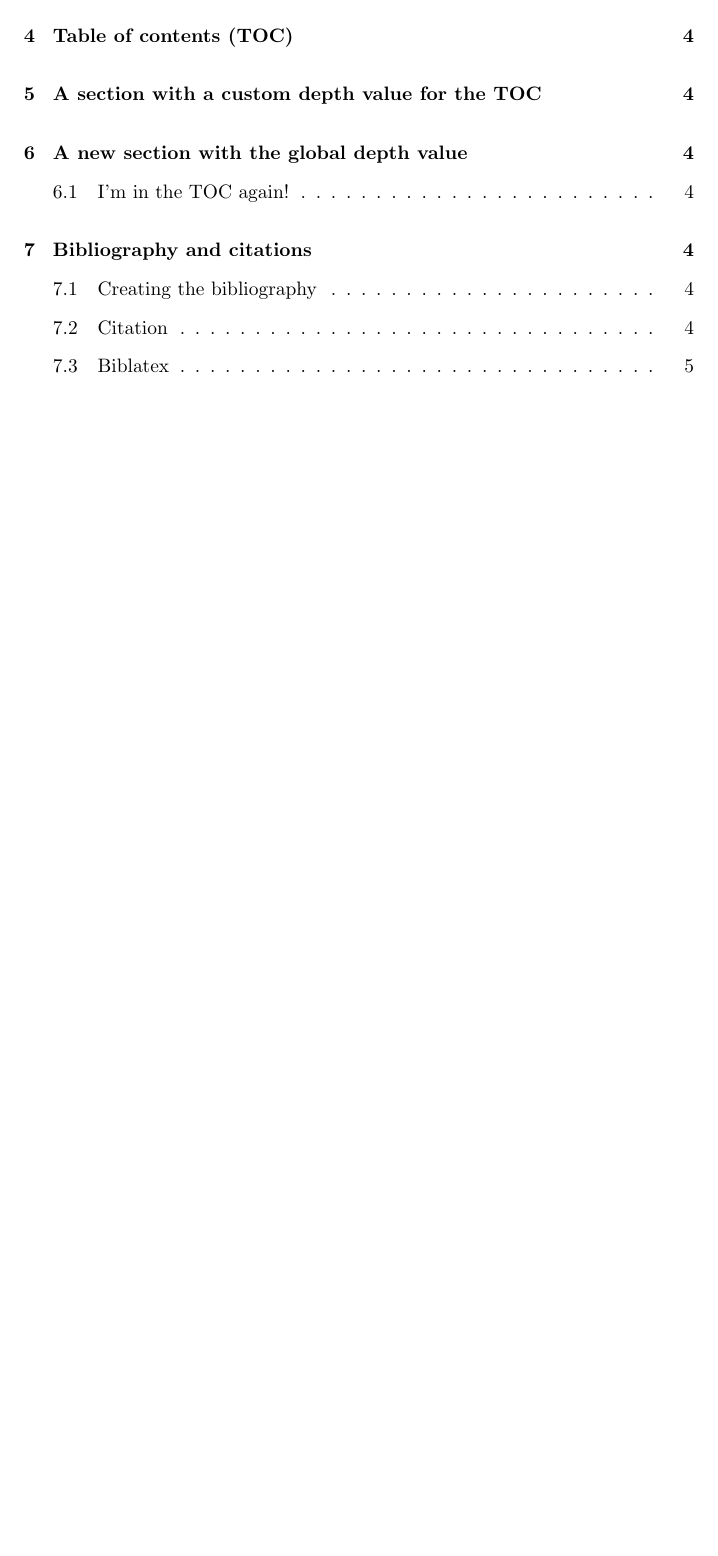
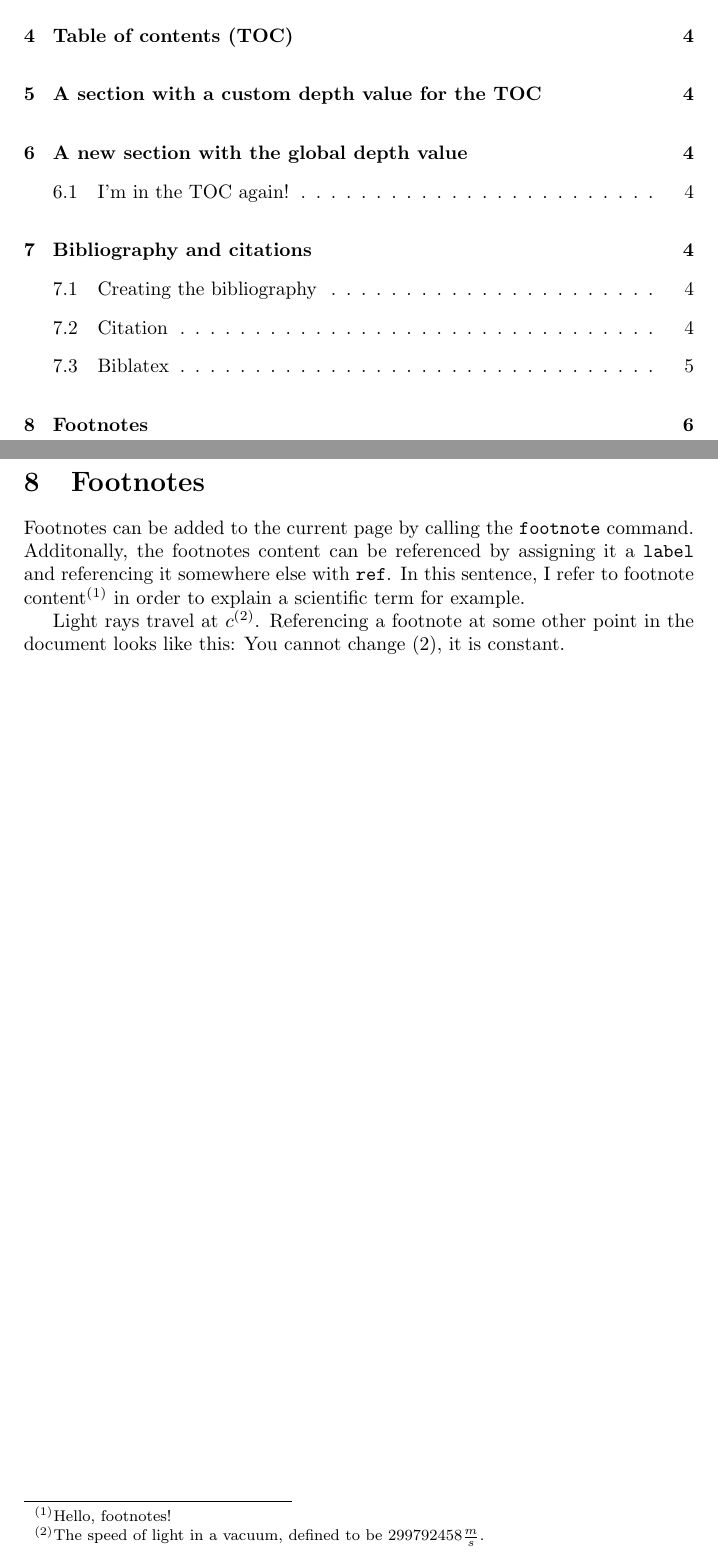
Before and after one commit to henryB99/hello-latex, a LaTeX document (main.tex, which reads preamble/commands.tex): part of page 2 of 10 before the commit and two parts of pages 2 and 10 of 11 after it, the two joined at a grey line, cut so that both start at the same text, the shorter picture padded with empty space. Compiled offline with pdfLaTeX.

Commit message:
Lesson 8 done.

```diff
--- a/main.tex
+++ b/main.tex
@@ -250,3 +253,17 @@ that matter. All available values for the \texttt{style} can be found \href{http
+\section{Footnotes}
+
+Footnotes can be added to the current page by calling the \texttt{footnote}
+command. Additonally, the footnotes content can be referenced by assigning it a
+\texttt{label} and referencing it somewhere else with \texttt{ref}.
+In this sentence, I refer to footnote content\footnote{\label{myFootnote}Hello,
+footnotes!} in order to explain a scientific term for example.
+
+Light rays travel at $c$\footnote{\label{speedOfLight}The speed of light in a
+vacuum, defined to be $299792458\frac{m}{s}$.}.
+Referencing a footnote at some other point in the document looks like this:
+You cannot change \ref{speedOfLight}, it is constant.
+
+
 
 % Quellenverzeichnis
 \newpage
--- a/preamble/commands.tex
+++ b/preamble/commands.tex
@@ -2,3 +2,6 @@
 
 % Personally I use the convention that custom defined commands are Pascal case.
 \newcommand{\HelloWorld}{\textbf{Hello, world!}}
+
+% Adds parentheses around a footnote reference for better readability.
+\renewcommand*{\thefootnote}{(\arabic{footnote})}
```
Also changed, not shown: main.tex (5 more changed lines).
